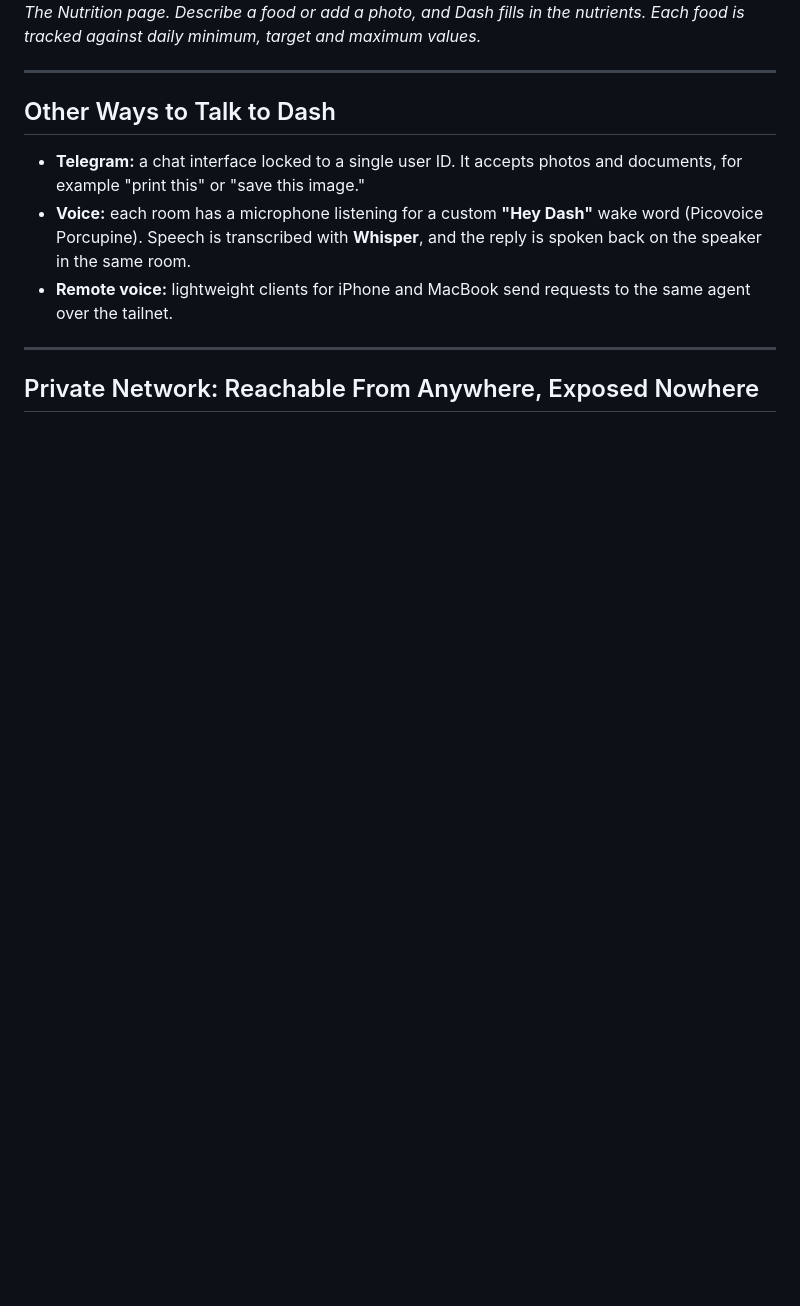
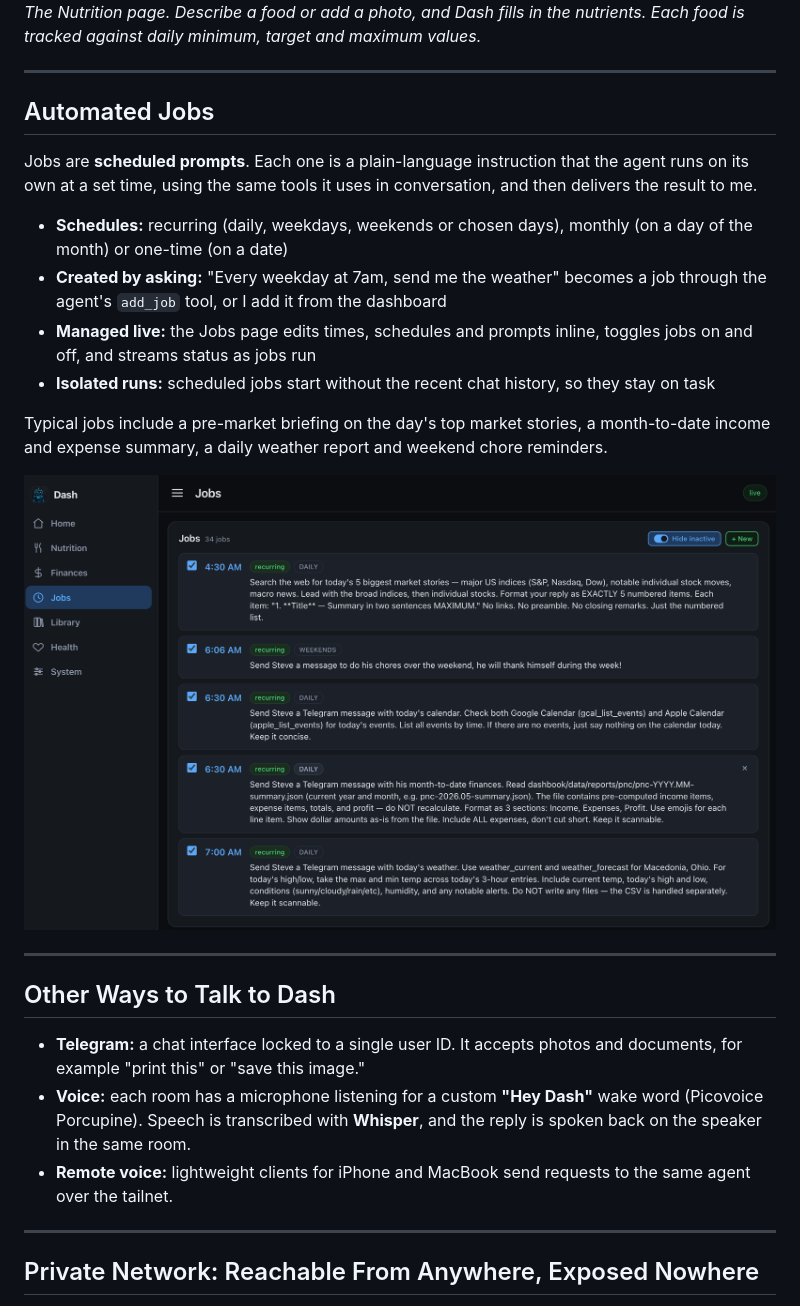
Before and after one commit to stevehetz/dash, a Markdown page: README.md, the part around the change. Rendered like a GitHub page; pictures changed too: docs/images/jobs.png (added); blank space fills up the shorter version.

```diff
--- a/README.md
+++ b/README.md
@@ -52,6 +52,21 @@ The dashboard is a dark-themed, mobile-friendly single-page app served directly
 
 ![Nutrition page: food database with daily min, target and max rows, and a running total for the selected meal cycle](docs/images/nutrition-food.png)
 *The Nutrition page. Describe a food or add a photo, and Dash fills in the nutrients. Each food is tracked against daily minimum, target and maximum values.*
+
+---
+
+## Automated Jobs
+
+Jobs are **scheduled prompts**. Each one is a plain-language instruction that the agent runs on its own at a set time, using the same tools it uses in conversation, and then delivers the result to me.
+
+- **Schedules:** recurring (daily, weekdays, weekends or chosen days), monthly (on a day of the month) or one-time (on a date)
+- **Created by asking:** "Every weekday at 7am, send me the weather" becomes a job through the agent's `add_job` tool, or I add it from the dashboard
+- **Managed live:** the Jobs page edits times, schedules and prompts inline, toggles jobs on and off, and streams status as jobs run
+- **Isolated runs:** scheduled jobs start without the recent chat history, so they stay on task
+
+Typical jobs include a pre-market briefing on the day's top market stories, a month-to-date income and expense summary, a daily weather report and weekend chore reminders.
+
+![Jobs page: scheduled agent prompts with time, schedule and an inline-editable prompt](docs/images/jobs.png)
 
 ---
 
```
